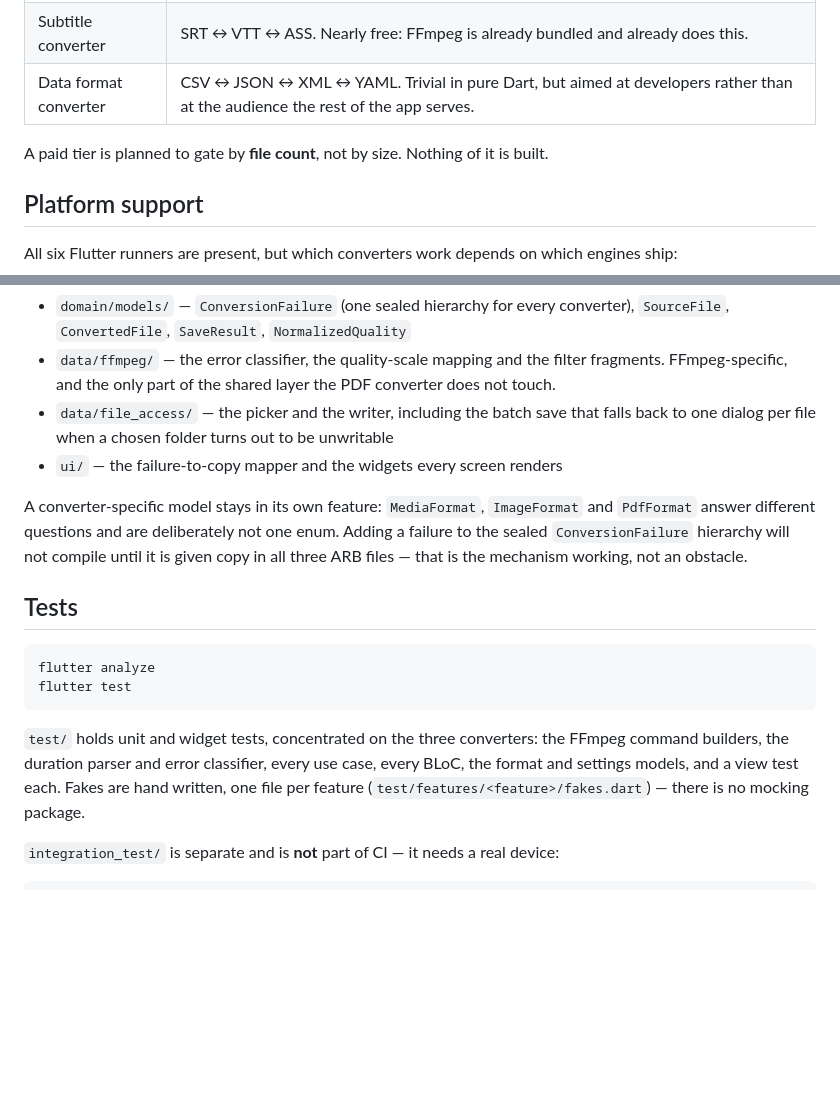
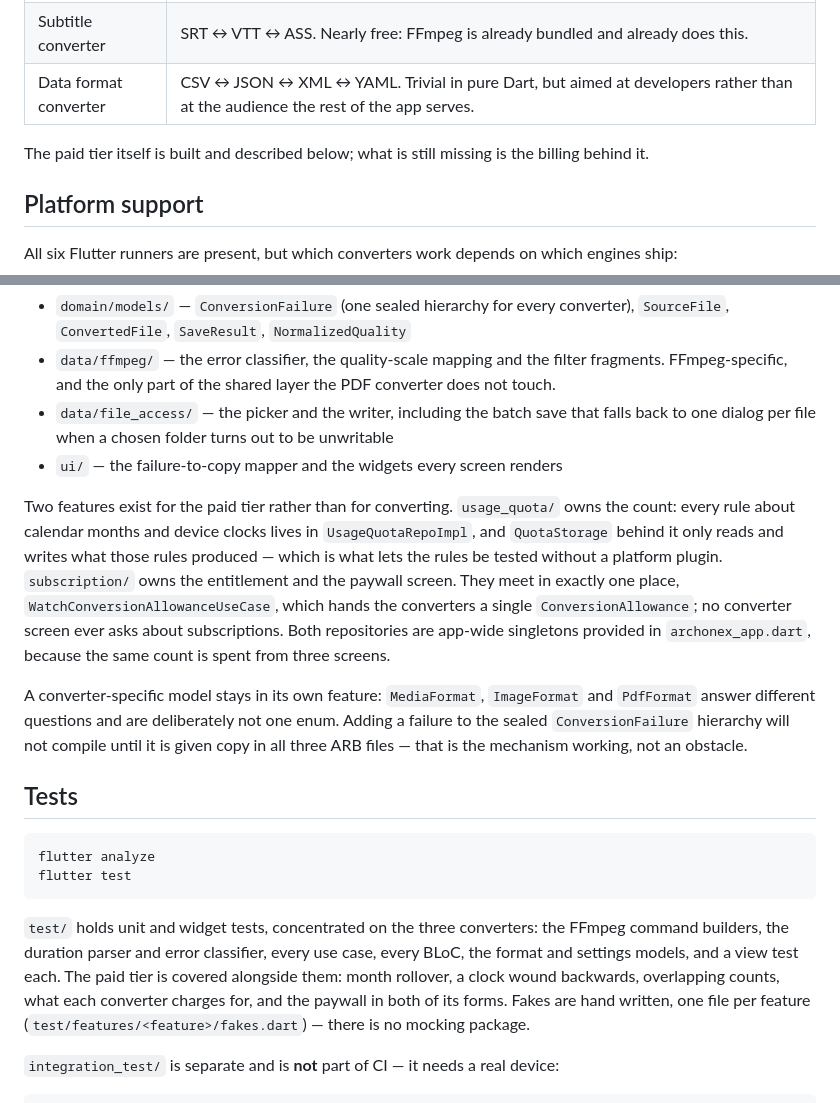
Before and after one commit to EvgeniuGlinsky/Archonex-Converter, a Markdown page: README.md, 2 parts joined by grey strips. Rendered like a GitHub page; blank space fills up the shorter version.

````diff
--- a/README.md
+++ b/README.md
@@ -32,7 +32,7 @@ Not built, in rough order of how well each fits what is already here:
 | Subtitle converter | SRT ↔ VTT ↔ ASS. Nearly free: FFmpeg is already bundled and already does this. |
 | Data format converter | CSV ↔ JSON ↔ XML ↔ YAML. Trivial in pure Dart, but aimed at developers rather than at the audience the rest of the app serves. |
 
-A paid tier is planned to gate by **file count**, not by size. Nothing of it is built.
+The paid tier itself is built and described below; what is still missing is the billing behind it.
 
 ## Platform support
 
@@ -124,6 +142,8 @@ Routing has one source of truth: the `AppRoute` enum in `lib/core/router/app_rou
 - `data/file_access/` — the picker and the writer, including the batch save that falls back to one dialog per file when a chosen folder turns out to be unwritable
 - `ui/` — the failure-to-copy mapper and the widgets every screen renders
 
+Two features exist for the paid tier rather than for converting. `usage_quota/` owns the count: every rule about calendar months and device clocks lives in `UsageQuotaRepoImpl`, and `QuotaStorage` behind it only reads and writes what those rules produced — which is what lets the rules be tested without a platform plugin. `subscription/` owns the entitlement and the paywall screen. They meet in exactly one place, `WatchConversionAllowanceUseCase`, which hands the converters a single `ConversionAllowance`; no converter screen ever asks about subscriptions. Both repositories are app-wide singletons provided in `archonex_app.dart`, because the same count is spent from three screens.
+
 A converter-specific model stays in its own feature: `MediaFormat`, `ImageFormat` and `PdfFormat` answer different questions and are deliberately not one enum. Adding a failure to the sealed `ConversionFailure` hierarchy will not compile until it is given copy in all three ARB files — that is the mechanism working, not an obstacle.
 
 ## Tests
@@ -133,7 +153,7 @@ flutter analyze
 flutter test
 ```
 
-`test/` holds unit and widget tests, concentrated on the three converters: the FFmpeg command builders, the duration parser and error classifier, every use case, every BLoC, the format and settings models, and a view test each. Fakes are hand written, one file per feature (`test/features/<feature>/fakes.dart`) — there is no mocking package.
+`test/` holds unit and widget tests, concentrated on the three converters: the FFmpeg command builders, the duration parser and error classifier, every use case, every BLoC, the format and settings models, and a view test each. The paid tier is covered alongside them: month rollover, a clock wound backwards, overlapping counts, what each converter charges for, and the paywall in both of its forms. Fakes are hand written, one file per feature (`test/features/<feature>/fakes.dart`) — there is no mocking package.
 
 `integration_test/` is separate and is **not** part of CI — it needs a real device:
 
````
Also changed, not shown: other parts of README.md (+21 -3 lines).
